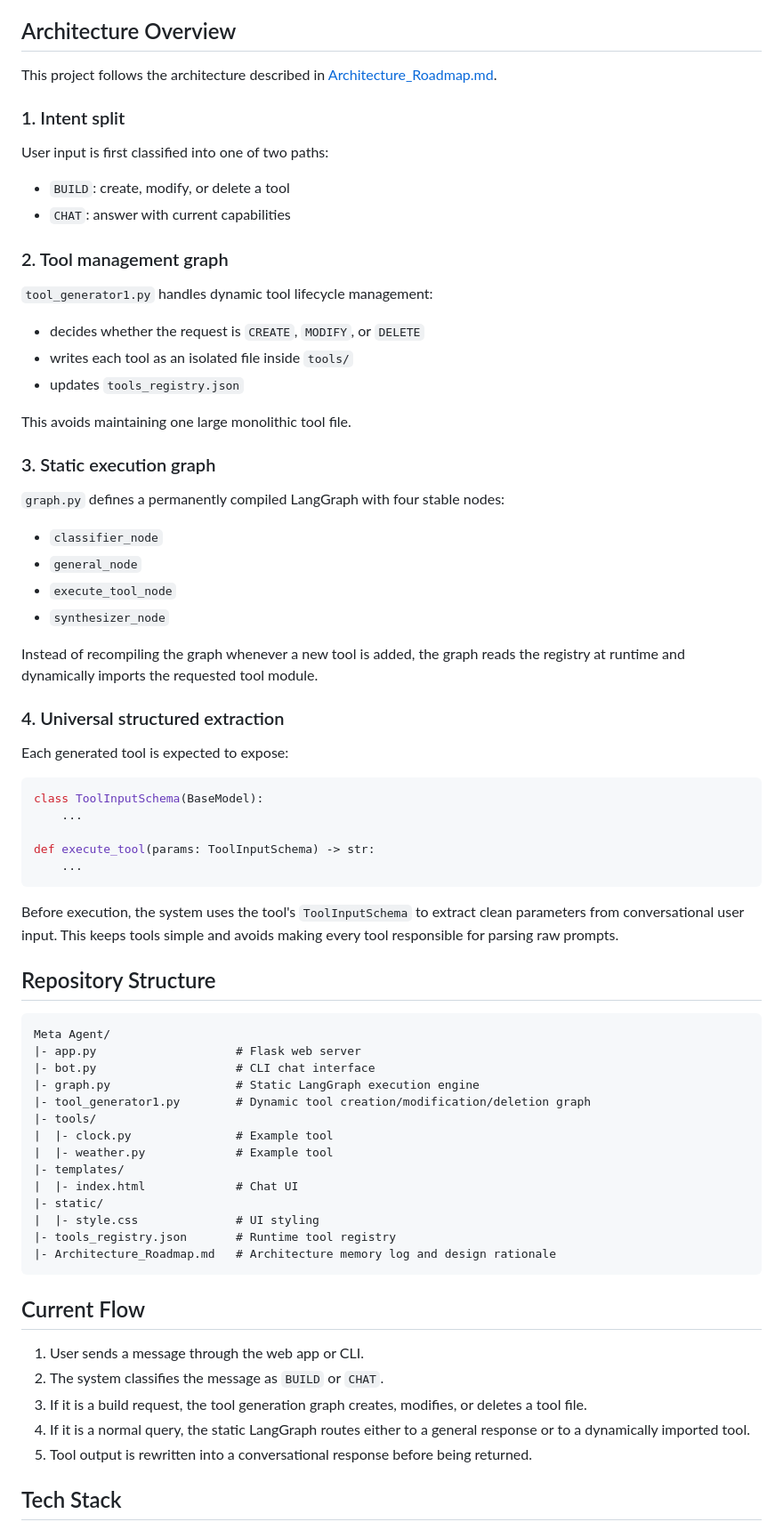
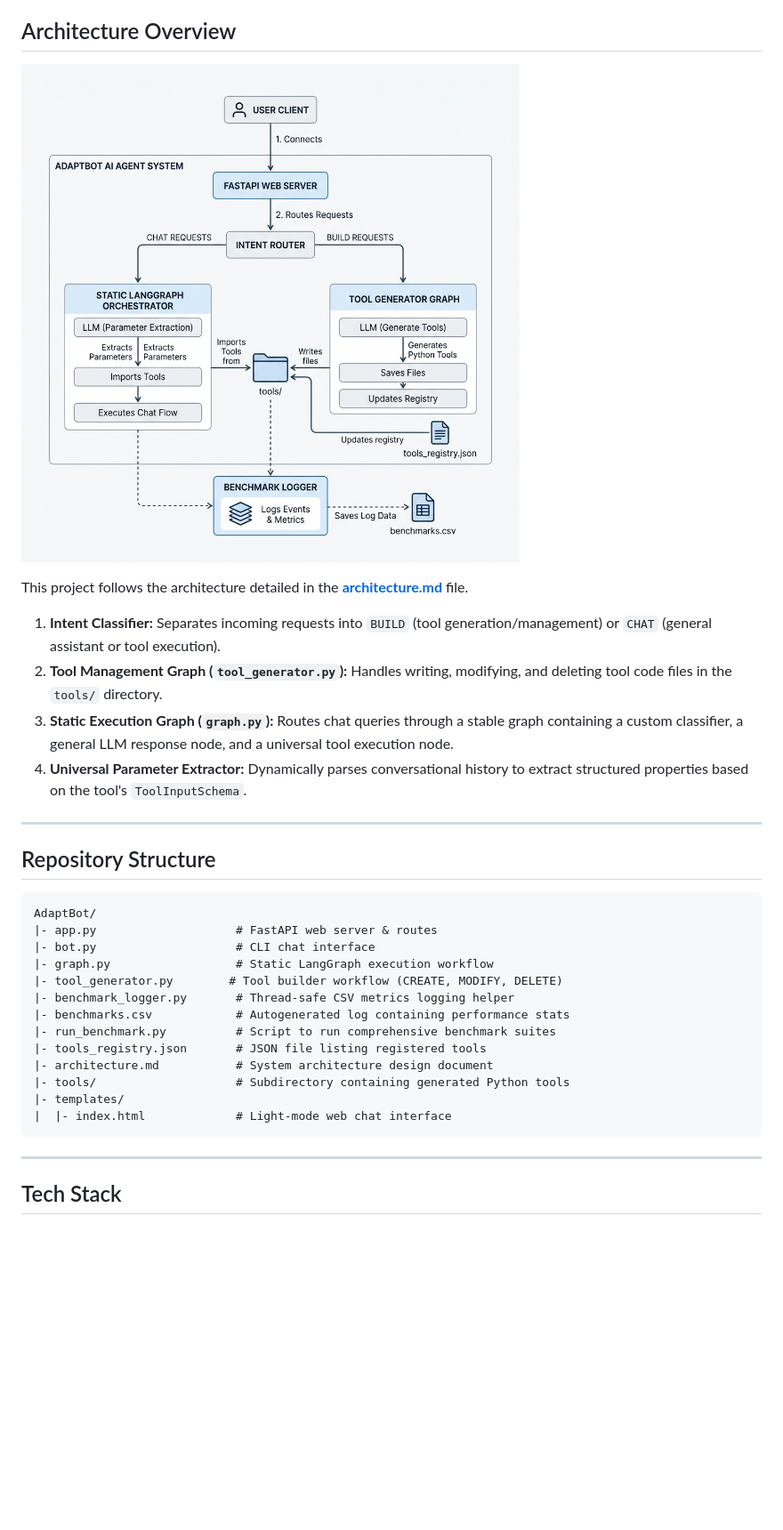
Before and after one commit to sowndappan5/dynamic-llm-agent-system, a Markdown page: README.md, the part around one of its changes. Shown at 89% size. Drawn GitHub-style; pictures changed too: assets/adaptbot_architecture.png (added); blank space fills up the shorter version.

````diff
--- a/README.md
+++ b/README.md
@@ -15,76 +43,36 @@ The core idea is simple: the graph stays permanent, but the toolset does not. Ne
 
 ## Architecture Overview
 
-This project follows the architecture described in [Architecture_Roadmap.md](./Architecture_Roadmap.md).
+![AdaptBot Architecture](assets/adaptbot_architecture.png)
 
-### 1. Intent split
+This project follows the architecture detailed in the **[architecture.md](architecture.md)** file.
 
-User input is first classified into one of two paths:
+1.  **Intent Classifier:** Separates incoming requests into `BUILD` (tool generation/management) or `CHAT` (general assistant or tool execution).
+2.  **Tool Management Graph (`tool_generator.py`):** Handles writing, modifying, and deleting tool code files in the `tools/` directory.
+3.  **Static Execution Graph (`graph.py`):** Routes chat queries through a stable graph containing a custom classifier, a general LLM response node, and a universal tool execution node.
+4.  **Universal Parameter Extractor:** Dynamically parses conversational history to extract structured properties based on the tool's `ToolInputSchema`.
 
-- `BUILD`: create, modify, or delete a tool
-- `CHAT`: answer with current capabilities
-
-### 2. Tool management graph
-
-`tool_generator1.py` handles dynamic tool lifecycle management:
-
-- decides whether the request is `CREATE`, `MODIFY`, or `DELETE`
-- writes each tool as an isolated file inside `tools/`
-- updates `tools_registry.json`
-
-This avoids maintaining one large monolithic tool file.
-
-### 3. Static execution graph
-
-`graph.py` defines a permanently compiled LangGraph with four stable nodes:
-
-- `classifier_node`
-- `general_node`
-- `execute_tool_node`
-- `synthesizer_node`
-
-Instead of recompiling the graph whenever a new tool is added, the graph reads the registry at runtime and dynamically imports the requested tool module.
-
-### 4. Universal structured extraction
-
-Each generated tool is expected to expose:
-
-```python
-class ToolInputSchema(BaseModel):
-    ...
-
-def execute_tool(params: ToolInputSchema) -> str:
-    ...
-```
-
-Before execution, the system uses the tool's `ToolInputSchema` to extract clean parameters from conversational user input. This keeps tools simple and avoids making every tool responsible for parsing raw prompts.
+---
 
 ## Repository Structure
 
 ```text
-Meta Agent/
-|- app.py                    # Flask web server
+AdaptBot/
+|- app.py                    # FastAPI web server & routes
 |- bot.py                    # CLI chat interface
-|- graph.py                  # Static LangGraph execution engine
-|- tool_generator1.py        # Dynamic tool creation/modification/deletion graph
-|- tools/
-|  |- clock.py               # Example tool
-|  |- weather.py             # Example tool
+|- graph.py                  # Static LangGraph execution workflow
+|- tool_generator.py        # Tool builder workflow (CREATE, MODIFY, DELETE)
+|- benchmark_logger.py       # Thread-safe CSV metrics logging helper
+|- benchmarks.csv            # Autogenerated log containing performance stats
+|- run_benchmark.py          # Script to run comprehensive benchmark suites
+|- tools_registry.json       # JSON file listing registered tools
+|- architecture.md           # System architecture design document
+|- tools/                    # Subdirectory containing generated Python tools
 |- templates/
-|  |- index.html             # Chat UI
-|- static/
-|  |- style.css              # UI styling
-|- tools_registry.json       # Runtime tool registry
-|- Architecture_Roadmap.md   # Architecture memory log and design rationale
+|  |- index.html             # Light-mode web chat interface
 ```
 
-## Current Flow
-
-1. User sends a message through the web app or CLI.
-2. The system classifies the message as `BUILD` or `CHAT`.
-3. If it is a build request, the tool generation graph creates, modifies, or deletes a tool file.
-4. If it is a normal query, the static LangGraph routes either to a general response or to a dynamically imported tool.
-5. Tool output is rewritten into a conversational response before being returned.
+---
 
 ## Tech Stack
 
````
Also changed, not shown: other parts of README.md (+90 -93 lines), architecture.md (added, +103 -0 lines), assets/adaptbot-banner.png (added), 13 other files.
